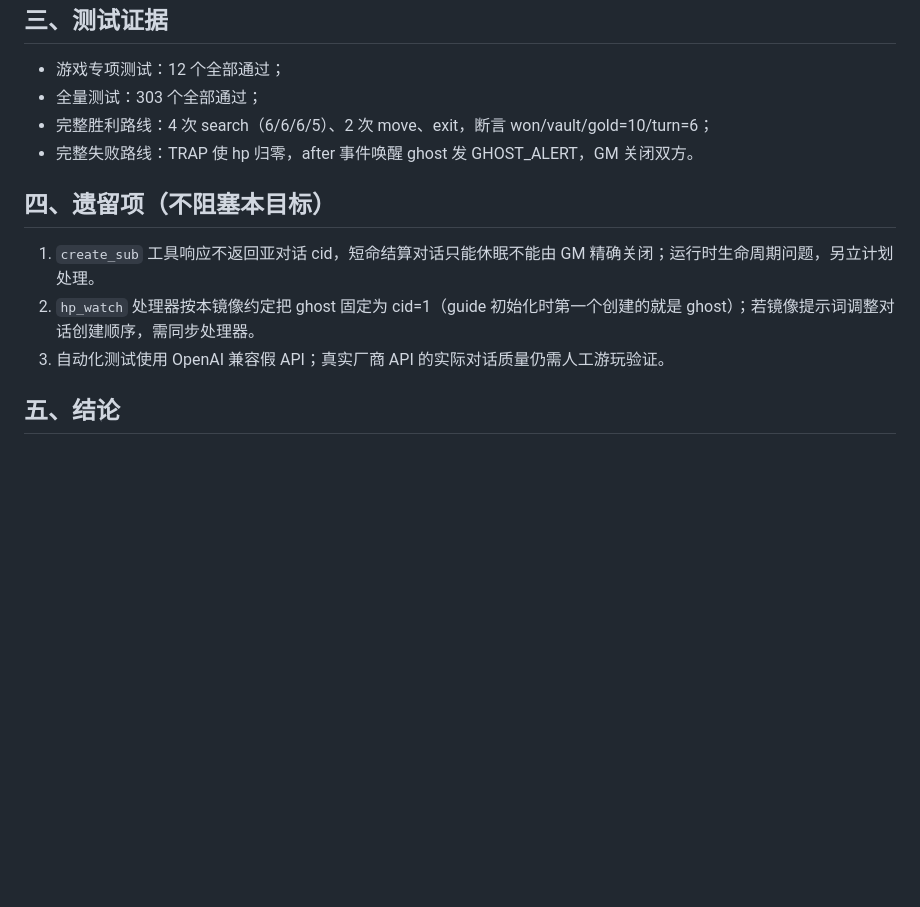
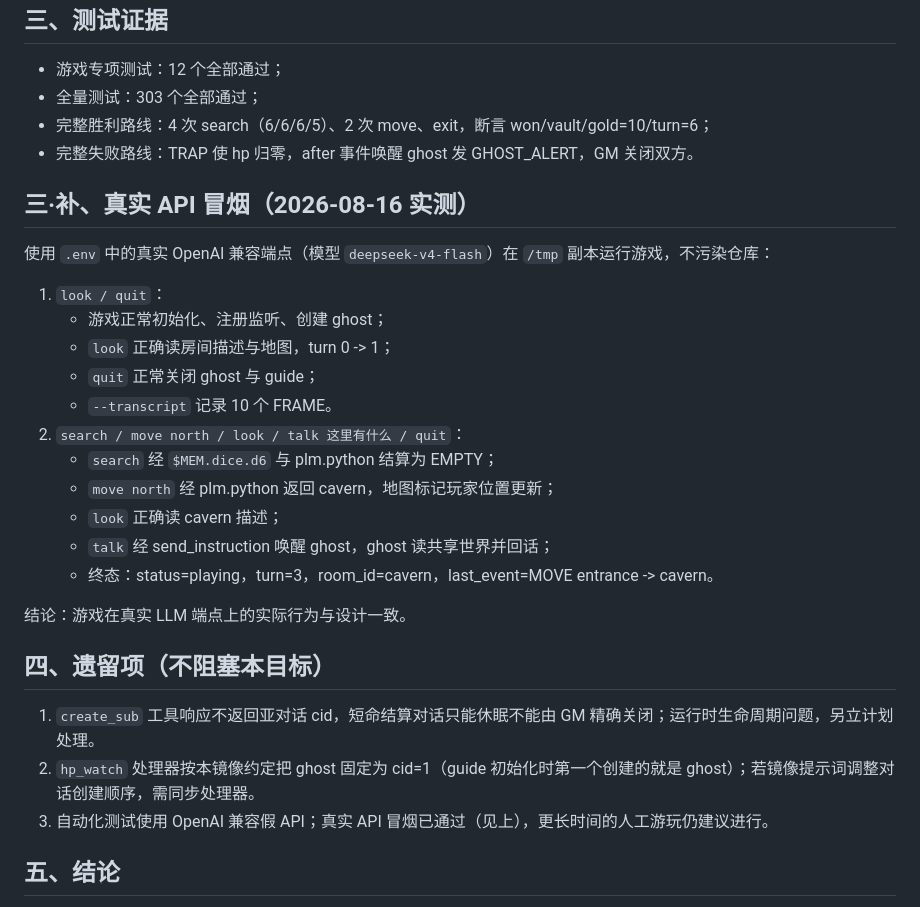
Before and after one commit to tlozttok/AVM1, a Markdown page: docs/Agents/audit-game-echo-mine-2026-08-16.md, the part around the change. Rendered like a GitHub page; blank space fills up the shorter version.

Commit message:
docs(game): 记录 echo_mine 真实 API 冒烟结果

```diff
--- a/docs/Agents/audit-game-echo-mine-2026-08-16.md
+++ b/docs/Agents/audit-game-echo-mine-2026-08-16.md
@@ -40,11 +40,29 @@
 - 完整胜利路线：4 次 search（6/6/6/5）、2 次 move、exit，断言 won/vault/gold=10/turn=6；
 - 完整失败路线：TRAP 使 hp 归零，after 事件唤醒 ghost 发 GHOST_ALERT，GM 关闭双方。
 
+## 三·补、真实 API 冒烟（2026-08-16 实测）
+
+使用 `.env` 中的真实 OpenAI 兼容端点（模型 `deepseek-v4-flash`）在 `/tmp` 副本运行游戏，不污染仓库：
+
+1. `look / quit`：
+   - 游戏正常初始化、注册监听、创建 ghost；
+   - `look` 正确读房间描述与地图，turn 0 -> 1；
+   - `quit` 正常关闭 ghost 与 guide；
+   - `--transcript` 记录 10 个 FRAME。
+2. `search / move north / look / talk 这里有什么 / quit`：
+   - `search` 经 `$MEM.dice.d6` 与 plm.python 结算为 EMPTY；
+   - `move north` 经 plm.python 返回 cavern，地图标记玩家位置更新；
+   - `look` 正确读 cavern 描述；
+   - `talk` 经 send_instruction 唤醒 ghost，ghost 读共享世界并回话；
+   - 终态：status=playing，turn=3，room_id=cavern，last_event=MOVE entrance -> cavern。
+
+结论：游戏在真实 LLM 端点上的实际行为与设计一致。
+
 ## 四、遗留项（不阻塞本目标）
 
 1. `create_sub` 工具响应不返回亚对话 cid，短命结算对话只能休眠不能由 GM 精确关闭；运行时生命周期问题，另立计划处理。
 2. `hp_watch` 处理器按本镜像约定把 ghost 固定为 cid=1（guide 初始化时第一个创建的就是 ghost）；若镜像提示词调整对话创建顺序，需同步处理器。
-3. 自动化测试使用 OpenAI 兼容假 API；真实厂商 API 的实际对话质量仍需人工游玩验证。
+3. 自动化测试使用 OpenAI 兼容假 API；真实 API 冒烟已通过（见上），更长时间的人工游玩仍建议进行。
 
 ## 五、结论
 
```
Also changed, not shown: docs/games/echo_mine.md (+1 -0 lines).
